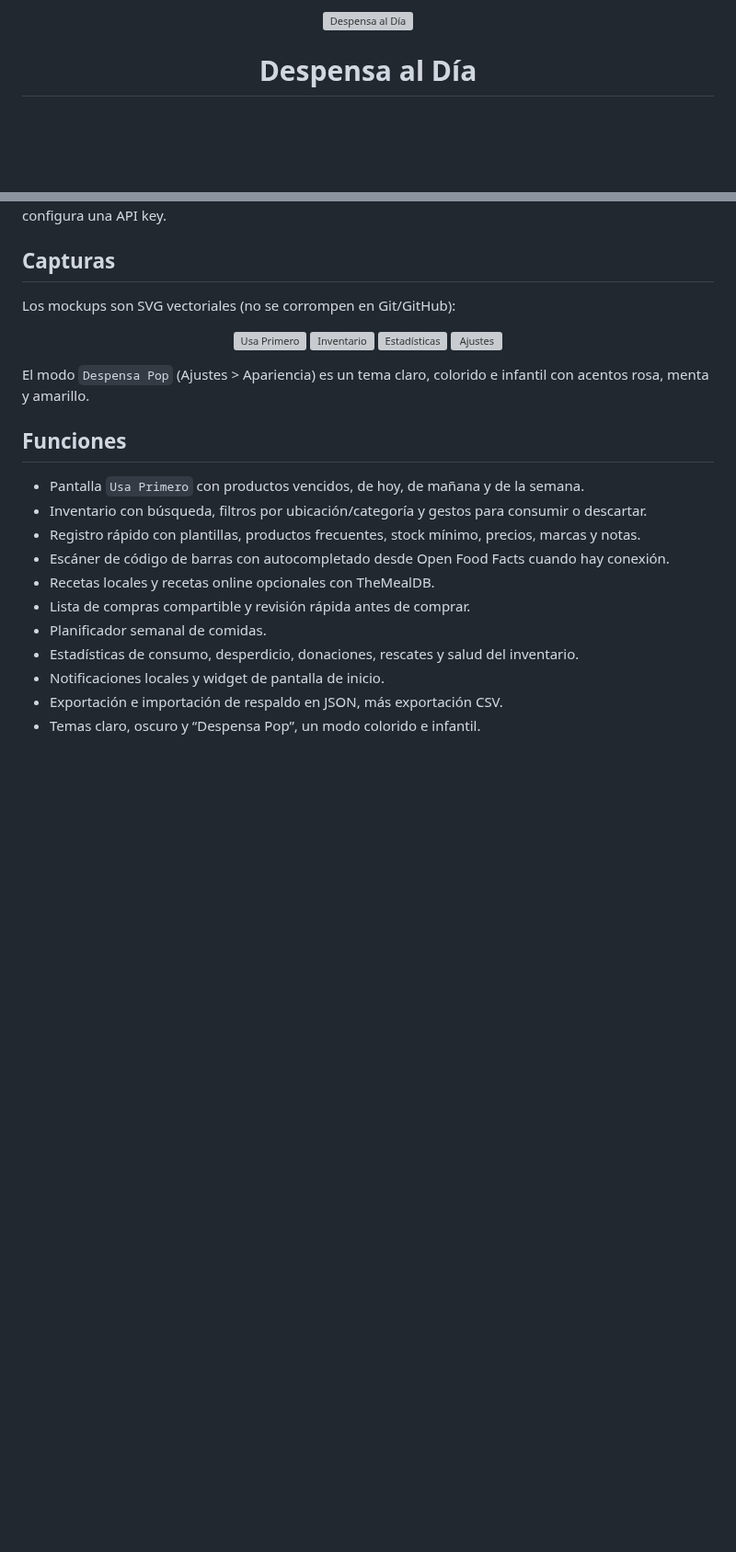
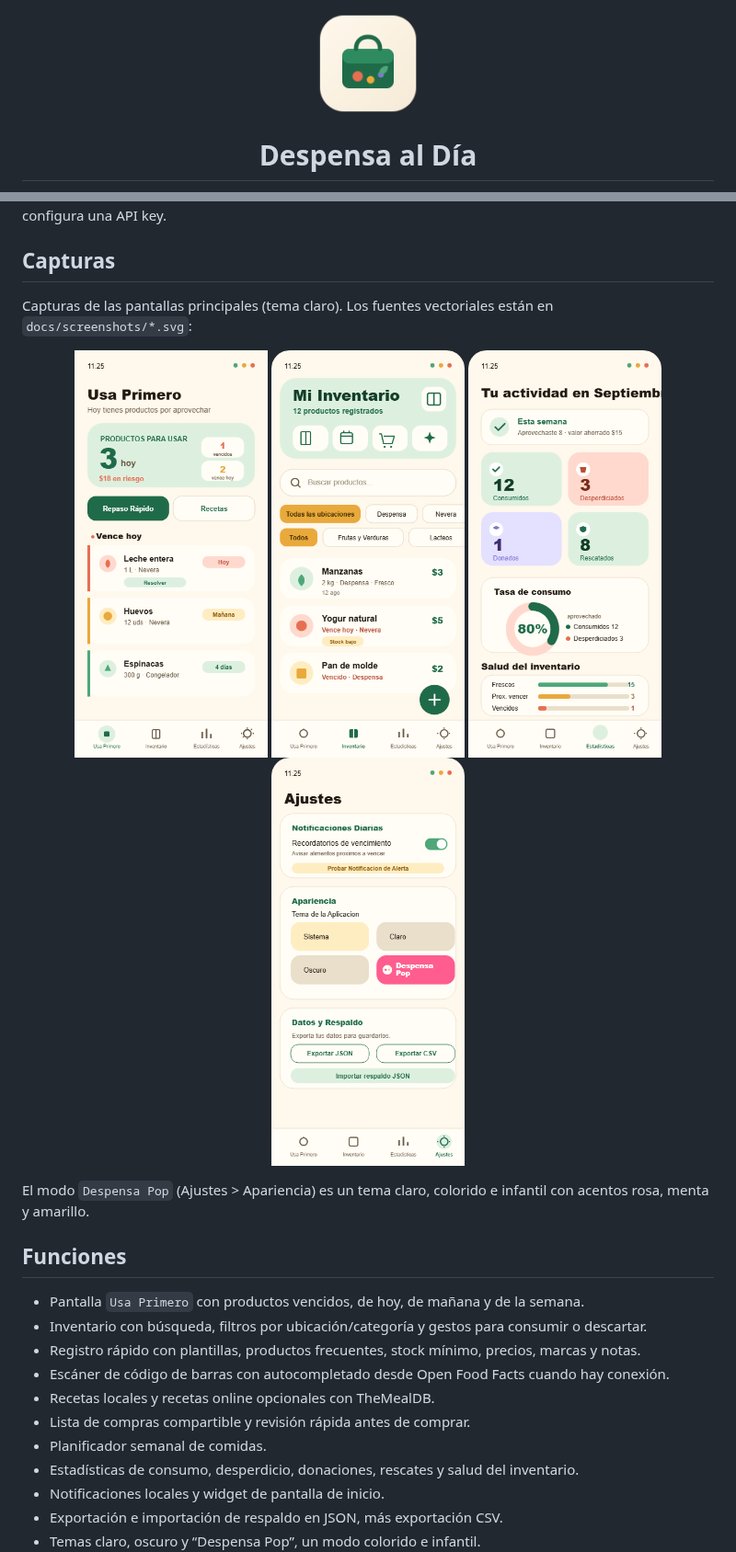
Before and after one commit to fguzman-stack/Despensadeldia, a Markdown page: README.md, 2 parts joined by grey strips. Shown at 92% size. Drawn GitHub-style; pictures changed too: docs/logo/despensa-logo.png (added), docs/screenshots/inventory.png (added), docs/screenshots/settings.png (added); blank space fills up the shorter version; grey boxes are pictures that could not be loaded.

Commit message:
README con capturas PNG y logo (render garantizado en GitHub)

```diff
--- a/README.md
+++ b/README.md
@@ -1,5 +1,5 @@
 <div align="center">
-  <img src="docs/logo/despensa-logo.svg" width="112" height="112" alt="Despensa al Día">
+  <img src="docs/logo/despensa-logo.png" width="112" height="112" alt="Despensa al Día">
   <h1>Despensa al Día</h1>
   <p><strong>Tu despensa, ordenada por urgencia.</strong></p>
   <p>Android offline-first para reducir desperdicio, ahorrar dinero y decidir qué usar primero.</p>
@@ -22,13 +22,13 @@ El inventario funciona sin cuenta, sin servidor propio y sin conexión. Algunas
 
 ## Capturas
 
-Los mockups son SVG vectoriales (no se corrompen en Git/GitHub):
+Capturas de las pantallas principales (tema claro). Los fuentes vectoriales están en `docs/screenshots/*.svg`:
 
 <p align="center">
-  <img src="docs/screenshots/use-first.svg" width="210" alt="Usa Primero">
-  <img src="docs/screenshots/inventory.svg" width="210" alt="Inventario">
-  <img src="docs/screenshots/stats.svg" width="210" alt="Estadísticas">
-  <img src="docs/screenshots/settings.svg" width="210" alt="Ajustes">
+  <img src="docs/screenshots/use-first.png" width="210" alt="Usa Primero">
+  <img src="docs/screenshots/inventory.png" width="210" alt="Inventario">
+  <img src="docs/screenshots/stats.png" width="210" alt="Estadísticas">
+  <img src="docs/screenshots/settings.png" width="210" alt="Ajustes">
 </p>
 
 El modo `Despensa Pop` (Ajustes > Apariencia) es un tema claro, colorido e infantil con acentos rosa, menta y amarillo.
```
Also changed, not shown: docs/RELEASE.md (+1 -1 lines).
